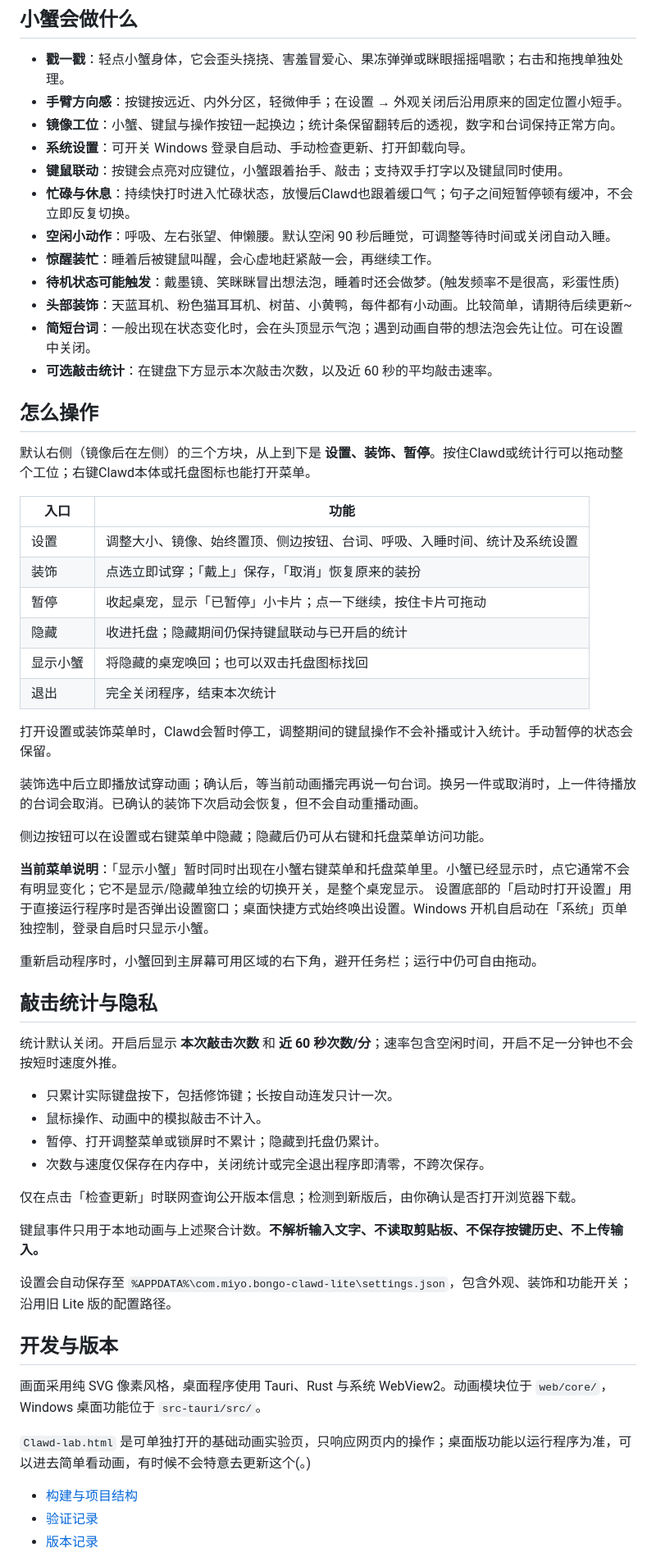
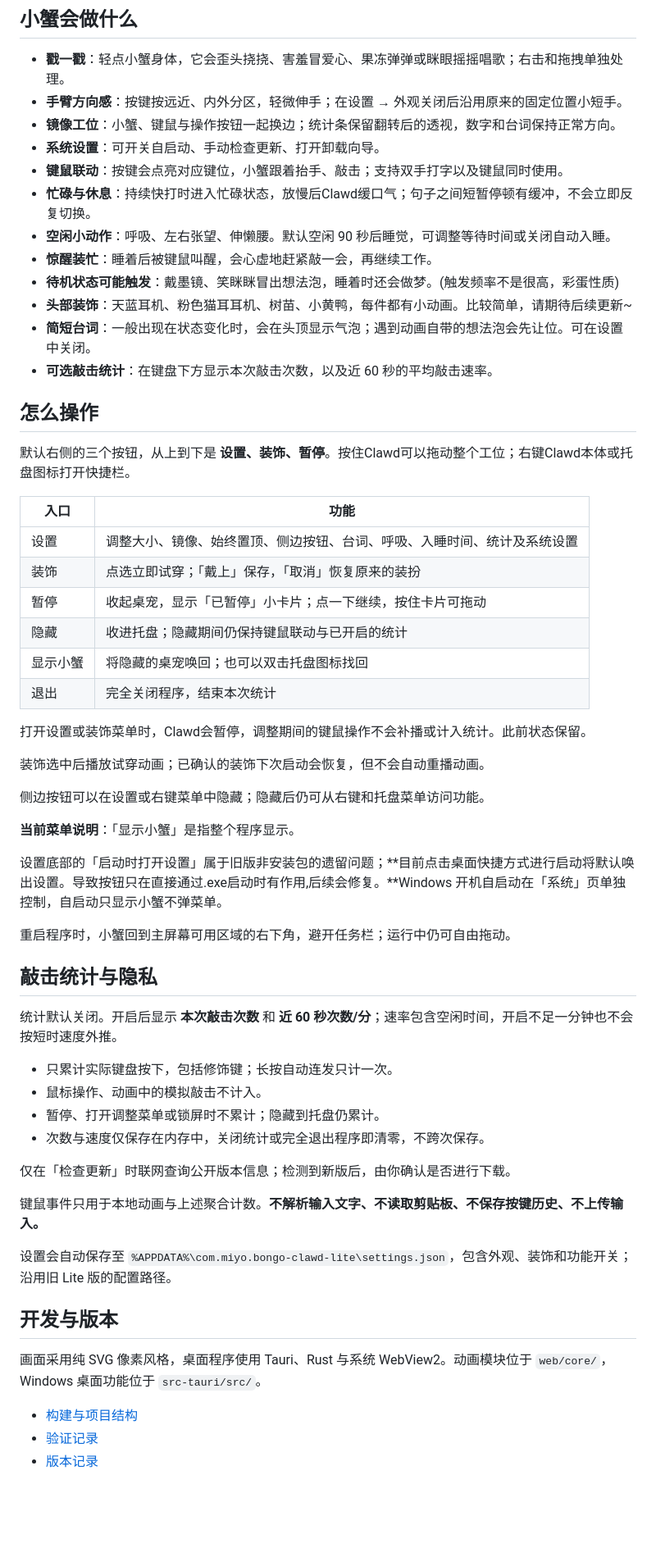
Before and after one commit to miyomochi/bongo-clawd, a Markdown page: README.md, the part around one of its changes. Shown at 82% size. Drawn GitHub-style; blank space fills up the shorter version.

Commit message:
更新 README.md

```diff
--- a/README.md
+++ b/README.md
@@ -45,9 +44,9 @@ Clawd获得一个桌面小工位！可以陪你敲键盘，移动鼠标和敲击
 - **戳一戳**：轻点小蟹身体，它会歪头挠挠、害羞冒爱心、果冻弹弹或眯眼摇摇唱歌；右击和拖拽单独处理。
 - **手臂方向感**：按键按远近、内外分区，轻微伸手；在设置 → 外观关闭后沿用原来的固定位置小短手。
 - **镜像工位**：小蟹、键鼠与操作按钮一起换边；统计条保留翻转后的透视，数字和台词保持正常方向。
-- **系统设置**：可开关 Windows 登录自启动、手动检查更新、打开卸载向导。
+- **系统设置**：可开关自启动、手动检查更新、打开卸载向导。
 - **键鼠联动**：按键会点亮对应键位，小蟹跟着抬手、敲击；支持双手打字以及键鼠同时使用。
-- **忙碌与休息**：持续快打时进入忙碌状态，放慢后Clawd也跟着缓口气；句子之间短暂停顿有缓冲，不会立即反复切换。
+- **忙碌与休息**：持续快打时进入忙碌状态，放慢后Clawd缓口气；句子之间短暂停顿有缓冲，不会立即反复切换。
 - **空闲小动作**：呼吸、左右张望、伸懒腰。默认空闲 90 秒后睡觉，可调整等待时间或关闭自动入睡。
 - **惊醒装忙**：睡着后被键鼠叫醒，会心虚地赶紧敲一会，再继续工作。
 - **待机状态可能触发**：戴墨镜、笑眯眯冒出想法泡，睡着时还会做梦。(触发频率不是很高，彩蛋性质)
@@ -57,7 +56,7 @@ Clawd获得一个桌面小工位！可以陪你敲键盘，移动鼠标和敲击
 
 ## 怎么操作
 
-默认右侧（镜像后在左侧）的三个方块，从上到下是 **设置、装饰、暂停**。按住Clawd或统计行可以拖动整个工位；右键Clawd本体或托盘图标也能打开菜单。
+默认右侧的三个按钮，从上到下是 **设置、装饰、暂停**。按住Clawd可以拖动整个工位；右键Clawd本体或托盘图标打开快捷栏。
 
 | 入口 | 功能 |
 | --- | --- |
@@ -68,16 +67,17 @@ Clawd获得一个桌面小工位！可以陪你敲键盘，移动鼠标和敲击
 | 显示小蟹 | 将隐藏的桌宠唤回；也可以双击托盘图标找回 |
 | 退出 | 完全关闭程序，结束本次统计 |
 
-打开设置或装饰菜单时，Clawd会暂时停工，调整期间的键鼠操作不会补播或计入统计。手动暂停的状态会保留。
+打开设置或装饰菜单时，Clawd会暂停，调整期间的键鼠操作不会补播或计入统计。此前状态保留。
 
-装饰选中后立即播放试穿动画；确认后，等当前动画播完再说一句台词。换另一件或取消时，上一件待播放的台词会取消。已确认的装饰下次启动会恢复，但不会自动重播动画。
+装饰选中后播放试穿动画；已确认的装饰下次启动会恢复，但不会自动重播动画。
 
 侧边按钮可以在设置或右键菜单中隐藏；隐藏后仍可从右键和托盘菜单访问功能。
 
-**当前菜单说明**：「显示小蟹」暂时同时出现在小蟹右键菜单和托盘菜单里。小蟹已经显示时，点它通常不会有明显变化；它不是显示/隐藏单独立绘的切换开关，是整个桌宠显示。
-设置底部的「启动时打开设置」用于直接运行程序时是否弹出设置窗口；桌面快捷方式始终唤出设置。Windows 开机自启动在「系统」页单独控制，登录自启时只显示小蟹。
+**当前菜单说明**：「显示小蟹」是指整个程序显示。
 
-重新启动程序时，小蟹回到主屏幕可用区域的右下角，避开任务栏；运行中仍可自由拖动。
+设置底部的「启动时打开设置」属于旧版非安装包的遗留问题；**目前点击桌面快捷方式进行启动将默认唤出设置。导致按钮只在直接通过.exe启动时有作用,后续会修复。**Windows 开机自启动在「系统」页单独控制，自启动只显示小蟹不弹菜单。
+
+重启程序时，小蟹回到主屏幕可用区域的右下角，避开任务栏；运行中仍可自由拖动。
 
 ## 敲击统计与隐私
 
@@ -88,7 +88,7 @@ Clawd获得一个桌面小工位！可以陪你敲键盘，移动鼠标和敲击
 - 暂停、打开调整菜单或锁屏时不累计；隐藏到托盘仍累计。
 - 次数与速度仅保存在内存中，关闭统计或完全退出程序即清零，不跨次保存。
 
-仅在点击「检查更新」时联网查询公开版本信息；检测到新版后，由你确认是否打开浏览器下载。
+仅在「检查更新」时联网查询公开版本信息；检测到新版后，由你确认是否进行下载。
 
 键鼠事件只用于本地动画与上述聚合计数。**不解析输入文字、不读取剪贴板、不保存按键历史、不上传输入。**
 
@@ -98,7 +98,6 @@ Clawd获得一个桌面小工位！可以陪你敲键盘，移动鼠标和敲击
 
 画面采用纯 SVG 像素风格，桌面程序使用 Tauri、Rust 与系统 WebView2。动画模块位于 `web/core/`，Windows 桌面功能位于 `src-tauri/src/`。
 
-`Clawd-lab.html` 是可单独打开的基础动画实验页，只响应网页内的操作；桌面版功能以运行程序为准，可以进去简单看动画，有时候不会特意去更新这个(。)
 
 - [构建与项目结构](docs/BUILD.md)
 - [验证记录](VALIDATION.md)
```
Also changed, not shown: other parts of README.md (+14 -15 lines).
